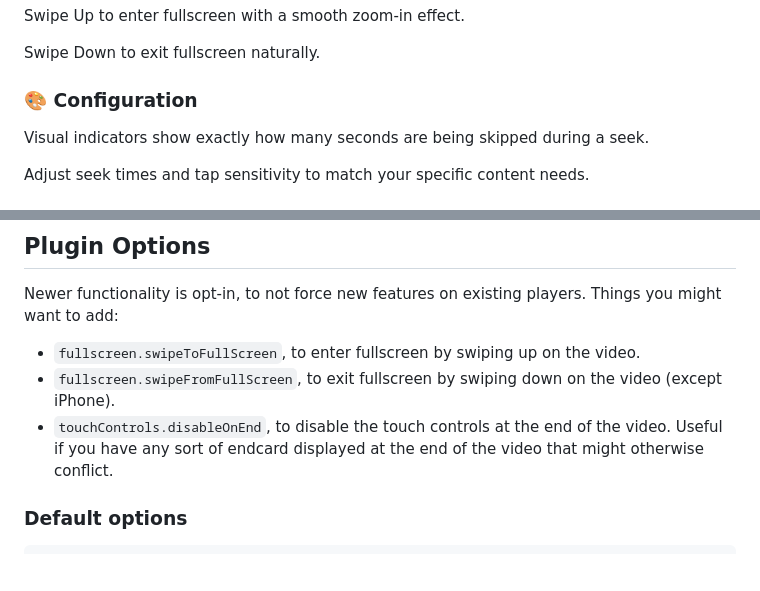
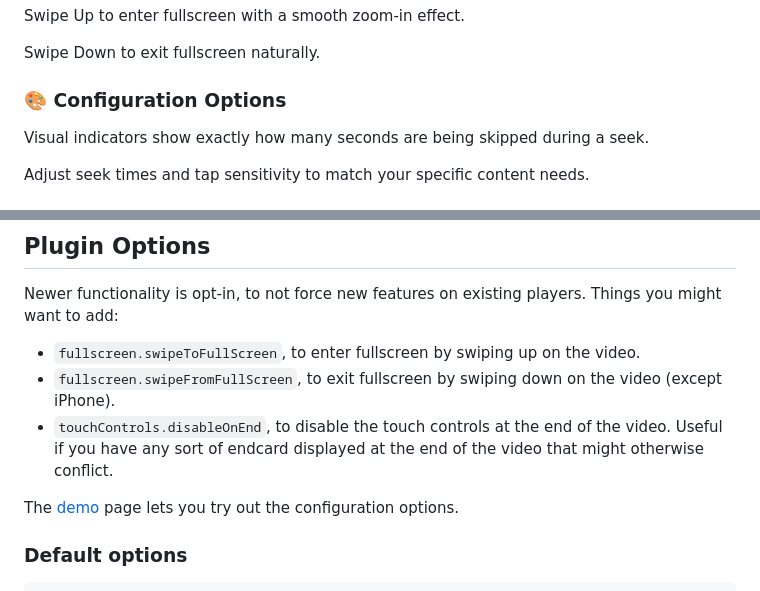
Before and after one commit to mister-ben/videojs-mobile-ui, a Markdown page: README.md, 2 parts joined by grey strips. GitHub-like rendering; blank space fills up the shorter version.

Commit message:
add demo link

```diff
--- a/README.md
+++ b/README.md
@@ -26,7 +26,7 @@ Swipe Up to enter fullscreen with a smooth zoom-in effect.
 
 Swipe Down to exit fullscreen naturally.
 
-### 🎨 Configuration
+### 🎨 Configuration Options
 
 Visual indicators show exactly how many seconds are being skipped during a seek.
 
@@ -44,6 +44,8 @@ Newer functionality is opt-in, to not force new features on existing players. Th
 - `fullscreen.swipeToFullScreen`, to enter fullscreen by swiping up on the video.
 - `fullscreen.swipeFromFullScreen`, to exit fullscreen by swiping down on the video (except iPhone).
 - `touchControls.disableOnEnd`, to disable the touch controls at the end of the video. Useful if you have any sort of endcard displayed at the end of the video that might otherwise conflict.
+
+The [demo] page lets you try out the configuration options.
 
 ### Default options
 
```
Also changed, not shown: other parts of README.md (+1 -0 lines).
